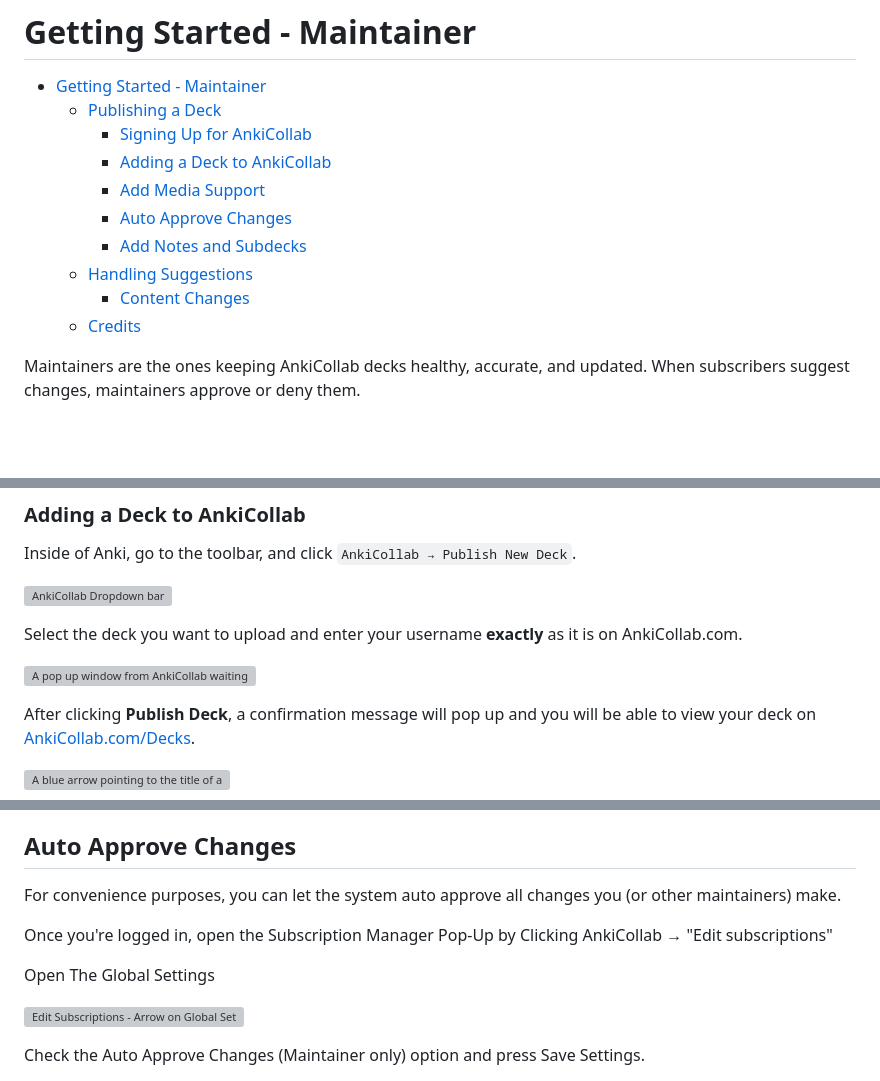
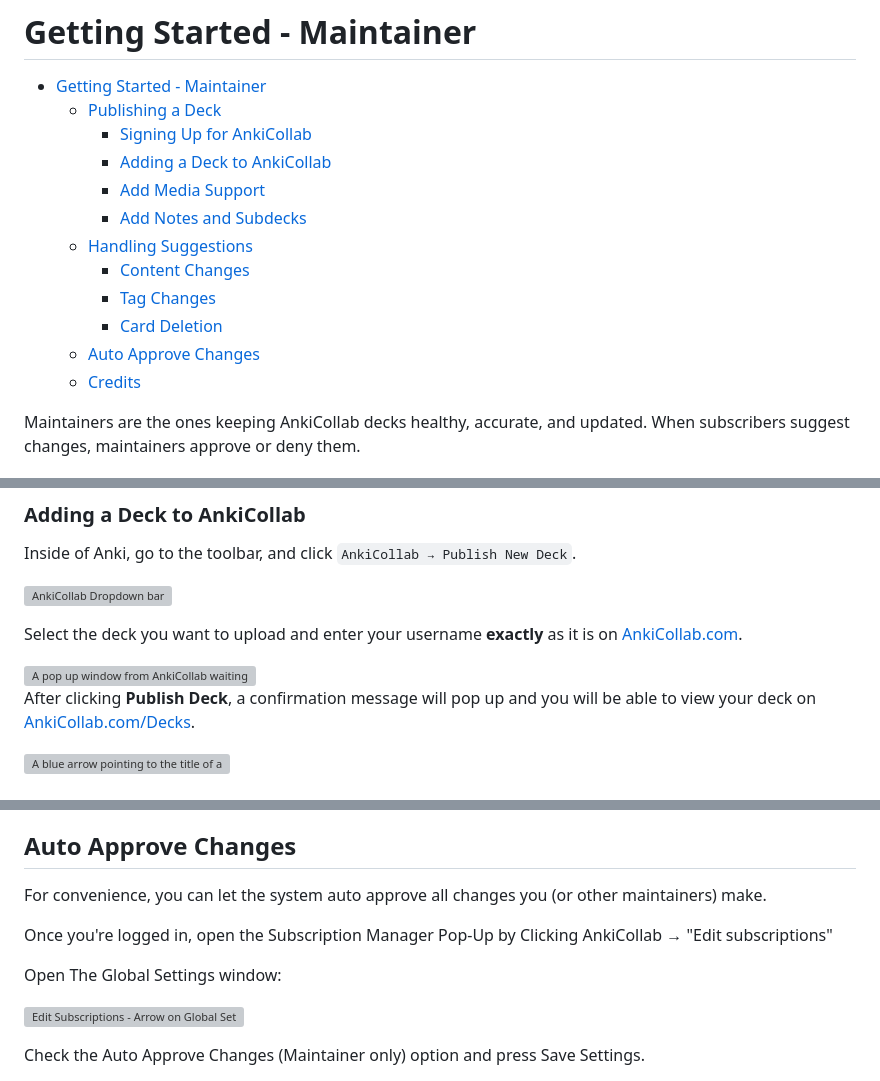
Before and after one commit to CravingCrates/AnkiCollab-Plugin, a Markdown page: getting_started_maintainer.md, 3 parts joined by grey strips. Drawn GitHub-style; blank space fills up the shorter version; grey boxes are pictures that could not be loaded.

```diff
--- a/getting_started_maintainer.md
+++ b/getting_started_maintainer.md
@@ -5,10 +5,12 @@
     - [Signing Up for AnkiCollab](#signing-up-for-ankicollab)
     - [Adding a Deck to AnkiCollab](#adding-a-deck-to-ankicollab)
     - [Add Media Support](#media-support)
-    - [Auto Approve Changes](#auto-approve-changes)
     - [Add Notes and Subdecks](#add-notes-and-subdecks)
   - [Handling Suggestions](#handling-suggestions)
     - [Content Changes](#content-changes)
+    - [Tag Changes](#tag-changes)
+    - [Card Deletion](#card-deletion)
+  - [Auto Approve Changes](#auto-approve-changes)
   - [Credits](#credits)
 
 Maintainers are the ones keeping AnkiCollab decks healthy, accurate, and updated. When subscribers suggest changes, maintainers approve or deny them.
@@ -29,5 +31,5 @@ Inside of Anki, go to the toolbar, and click `AnkiCollab → Publish New Deck`.
 
 ![AnkiCollab Dropdown bar](https://i.imgur.com/CsMaZnq.png)
 
-Select the deck you want to upload and enter your username **exactly** as it is on AnkiCollab.com.
+Select the deck you want to upload and enter your username **exactly** as it is on [AnkiCollab.com](AnkiCollab.com).
 
@@ -128,11 +141,11 @@ Removal requests disregard the Auto Approve Changes feature, they always require
 
 ## Auto Approve Changes
 
-For convenience purposes, you can let the system auto approve all changes you (or other maintainers) make.
+For convenience, you can let the system auto approve all changes you (or other maintainers) make.
 
 Once you're logged in, open the Subscription Manager Pop-Up by Clicking AnkiCollab → "Edit subscriptions"
 
-Open The Global Settings
+Open The Global Settings window:
 
 ![Edit Subscriptions - Arrow on Global Settings](https://i.imgur.com/Q8tYvQP.png)
 
```
Also changed, not shown: other parts of getting_started_maintainer.md (+37 -26 lines).
